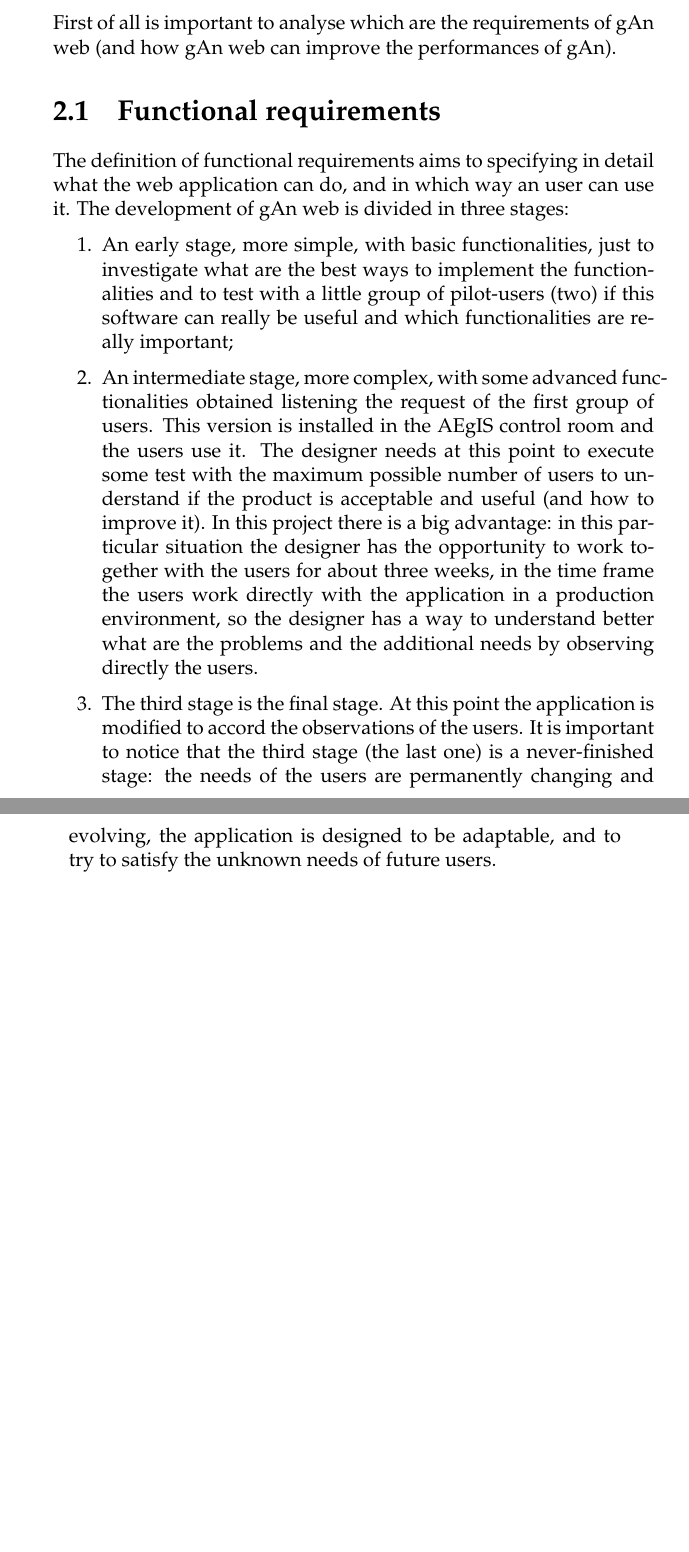
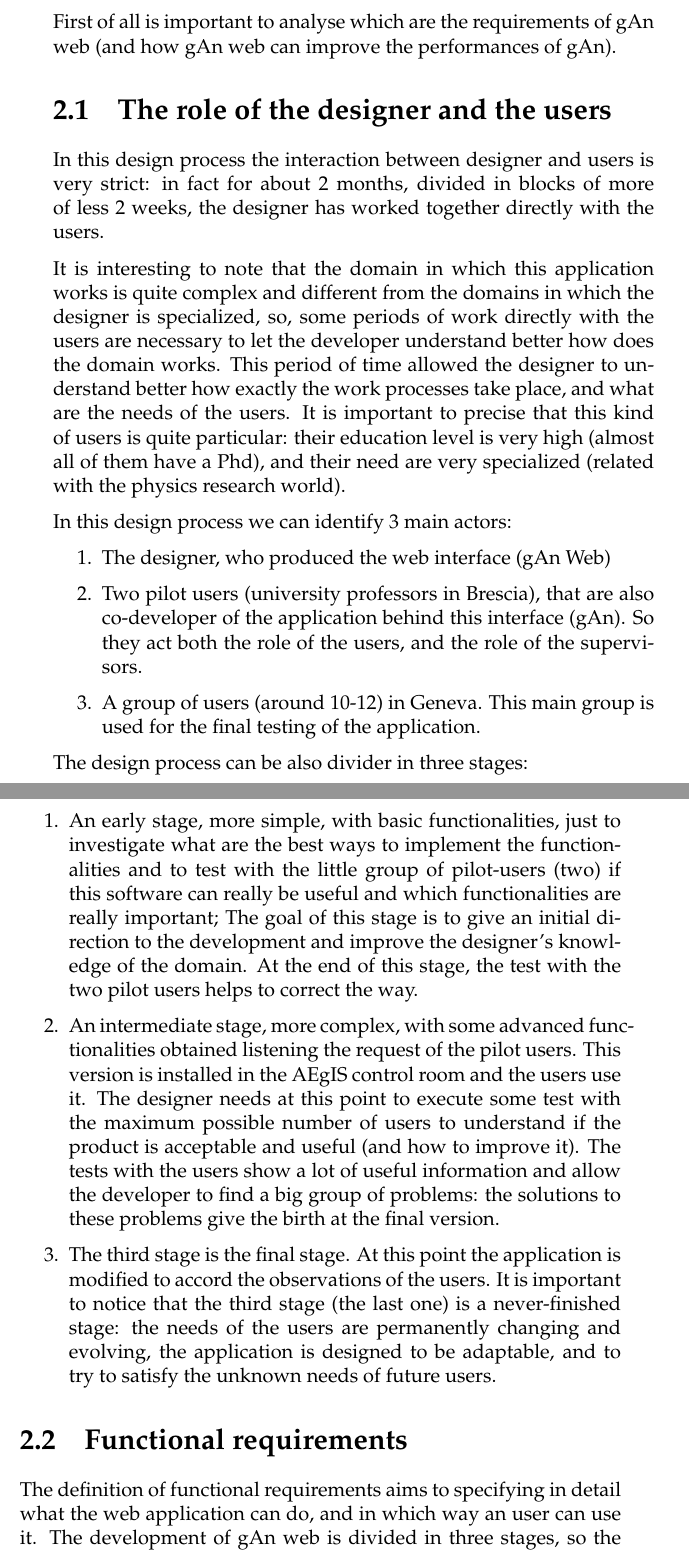
Before and after one commit to agb91/IUM-writing, a LaTeX thesis (main.tex, which reads Chapters/Chapter2.tex): two parts of pages 11 and 12 of 46, joined at a grey line, cut so that both start at the same text, the shorter picture padded with empty space. Compiled offline with pdfLaTeX.

Commit message:
start refactor

```diff
--- a/Chapters/Chapter2.tex
+++ b/Chapters/Chapter2.tex
@@ -8,24 +8,46 @@
 
 First of all is important to analyse which are the requirements of gAn web (and how gAn web can improve the performances of gAn).
 
-\section{Functional requirements}
-The definition of functional requirements aims to specifying in detail what the web application can do, and in which way an user can use it. The development of gAn web is divided in three stages:
+\section{The role of the designer and the users}
+In this design process the interaction between designer and users is very strict: in fact for about 2 months, divided in blocks of more of less 2 weeks, the designer has worked together directly with the users.
+
+It is interesting to note that the domain in which this application works is quite complex and different from the domains in which the designer is specialized, so, some periods of work directly with the users are necessary to let the developer understand better how does the domain works.
+This period of time allowed the designer to understand better how exactly the work processes take place, and what are the needs of the users.
+It is important to precise that this kind of users is quite particular: their education level is very high (almost all of them have a Phd), and their need are very specialized (related with the physics research world).
+
+In this design process we can identify 3 main actors:
+\begin{enumerate}
+
+\item
+The designer, who produced the web interface (gAn Web)
+
+\item
+Two pilot users (university professors in Brescia), that are also co-developer of the application behind this interface (gAn). So they act both the role of the users, and the role of the supervisors.
+
+\item A group of users (around 10-12) in Geneva. This main group is used for the final testing of the application.
+
+\end{enumerate}
+
+The design process can be also divider in three stages:
 
 \begin{enumerate}
 
 % 1
-\item An early stage, more simple, with basic functionalities, just to investigate what are the best ways to implement the functionalities and to test with a little group of pilot-users (two) if this software can really be useful and which functionalities are really important;
+\item An early stage, more simple, with basic functionalities, just to investigate what are the best ways to implement the functionalities and to test with the little group of pilot-users (two) if this software can really be useful and which functionalities are really important; The goal of this stage is to give an initial direction to the development and improve the designer's knowledge of the domain. At the end of this stage, the test with the two pilot users helps to correct the way.
 
 % 2
-\item An intermediate stage, more complex, with some advanced functionalities obtained listening the request of the first group of users. This version is installed in the AEgIS control room and the users use it.
+\item An intermediate stage, more complex, with some advanced functionalities obtained listening the request of the pilot users. This version is installed in the AEgIS control room and the users use it.
 The designer needs at this point to execute some test with the maximum possible number of users to understand if the product is acceptable and useful (and how to improve it).
-In this project there is a big advantage: in this particular situation the designer has the opportunity to work together with the users for about three weeks, in the time frame the users work directly with the application in a production environment, so the designer has a way to understand better what are the problems and the additional needs by observing directly the users.
+The tests with the users show a lot of useful information and allow the developer to find a big group of problems: the solutions to these problems give the birth at the final version.
 
 % 3
 \item
 The third stage is the final stage. At this point the application is modified to accord the observations of the users. It is important to notice that the third stage (the last one) is a never-finished stage: the needs of the users are permanently changing and evolving, the application is designed to be adaptable, and to try to satisfy the unknown needs of future users.
 
 \end{enumerate}
+
+\section{Functional requirements}
+The definition of functional requirements aims to specifying in detail what the web application can do, and in which way an user can use it. The development of gAn web is divided in three stages, so the requirements are peculiar and different for each stage, and following they are exposed divided in the three groups:
 
 
 Following are exposed the requirements of the three versions:
```
Also changed, not shown: main.pdf, 9 other files.
